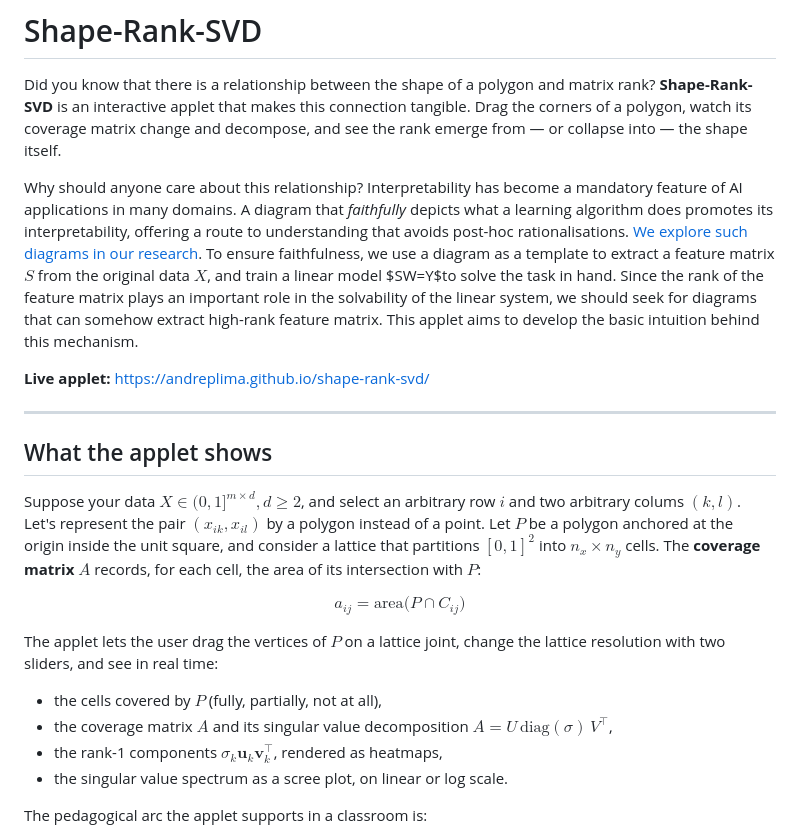
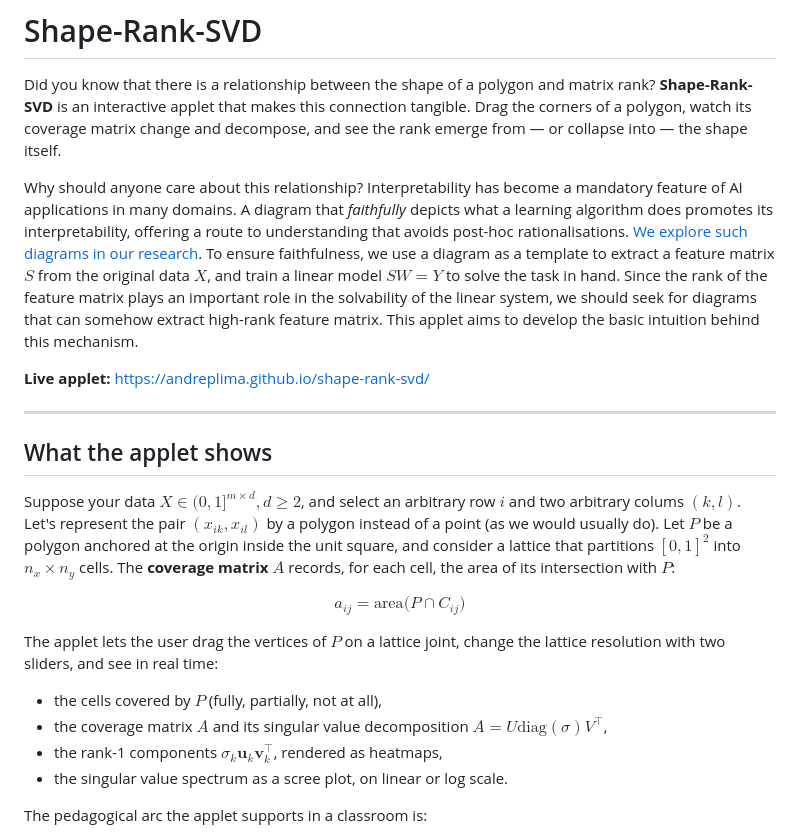
Before and after one commit to andreplima/shape-rank-svd, a Markdown page: README.md, the part around the change. GitHub-like rendering.

Commit message:
Refine README content for clarity and grammar
Fixed minor grammatical issues and improved clarity in the README.

```diff
--- a/README.md
+++ b/README.md
@@ -3,7 +3,7 @@
 
 Did you know that there is a relationship between the shape of a polygon and matrix rank? **Shape-Rank-SVD** is an interactive applet that makes this connection tangible. Drag the corners of a polygon, watch its coverage matrix change and decompose, and see the rank emerge from — or collapse into — the shape itself.
 
-Why should anyone care about this relationship? Interpretability has become a mandatory feature of AI applications in many domains. A diagram that *faithfully* depicts what a learning algorithm does promotes its interpretability, offering a route to understanding that avoids post-hoc rationalisations. [We explore such diagrams in our research](https://github.com/andreplima/polygrid). To ensure faithfulness, we use a diagram as a template to extract a feature matrix $S$ from the original data $X$, and train a linear model $SW=Y$to solve the task in hand. Since the rank of the feature matrix plays an important role in the solvability of the linear system, we should seek for diagrams that can somehow extract high-rank feature matrix. This applet aims to develop the basic intuition behind this mechanism.
+Why should anyone care about this relationship? Interpretability has become a mandatory feature of AI applications in many domains. A diagram that *faithfully* depicts what a learning algorithm does promotes its interpretability, offering a route to understanding that avoids post-hoc rationalisations. [We explore such diagrams in our research](https://github.com/andreplima/polygrid). To ensure faithfulness, we use a diagram as a template to extract a feature matrix $S$ from the original data $X$, and train a linear model $SW=Y$ to solve the task in hand. Since the rank of the feature matrix plays an important role in the solvability of the linear system, we should seek for diagrams that can somehow extract high-rank feature matrix. This applet aims to develop the basic intuition behind this mechanism.
 
 
 
@@ -13,14 +13,14 @@ Why should anyone care about this relationship? Interpretability has become a ma
 
 ## What the applet shows
 
-Suppose your data $X \in (0,1]^{m \times d}, d \geq 2$, and select an arbitrary row $i$ and two arbitrary colums $(k,l)$.  Let's represent the pair $(x_{ik}, x_{il})$ by a polygon instead of a point. Let $P$ be a polygon anchored at the origin inside the unit square, and consider a lattice that partitions $[0,1]^2$ into $n_x \times n_y$ cells. The **coverage matrix** $A$ records, for each cell, the area of its intersection with $P$:
+Suppose your data $X \in (0,1]^{m \times d}, d \geq 2$, and select an arbitrary row $i$ and two arbitrary colums $(k,l)$.  Let's represent the pair $(x_{ik}, x_{il})$ by a polygon instead of a point (as we would usually do). Let $P$ be a polygon anchored at the origin inside the unit square, and consider a lattice that partitions $[0,1]^2$ into $n_x \times n_y$ cells. The **coverage matrix** $A$ records, for each cell, the area of its intersection with $P$:
 
 $$a_{ij} = \mathrm{area}\bigl(P \cap C_{ij}\bigr)$$
 
 The applet lets the user drag the vertices of $P$ on a lattice joint, change the lattice resolution with two sliders, and see in real time:
 
 - the cells covered by $P$ (fully, partially, not at all),
-- the coverage matrix $A$ and its singular value decomposition $A = U\,\mathrm{diag}(\sigma)\,V^\top$,
+- the coverage matrix $A$ and its singular value decomposition $A = U \mathrm{diag}(\sigma) \mathrm{ } V^\top$,
 - the rank-1 components $\sigma_k \mathbf{u}_k \mathbf{v}_k^\top$, rendered as heatmaps,
 - the singular value spectrum as a scree plot, on linear or log scale.
 
```
